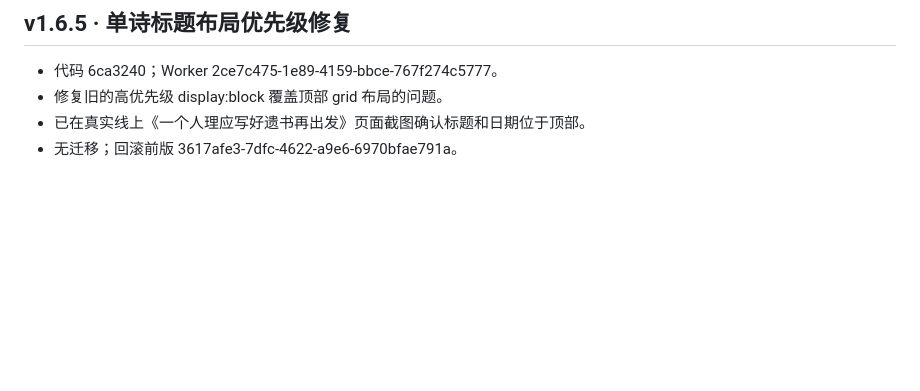
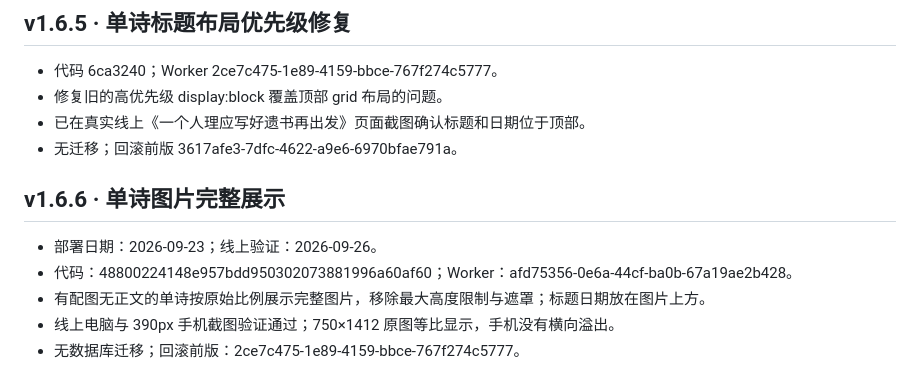
Before and after one commit to mingdizhiying/lsfw, a Markdown page: RELEASES.md, the part around the change. Drawn GitHub-style; blank space fills up the shorter version.

Commit message:
Record verified full poem image release

```diff
--- a/RELEASES.md
+++ b/RELEASES.md
@@ -120,3 +120,11 @@
 - 修复旧的高优先级 display:block 覆盖顶部 grid 布局的问题。
 - 已在真实线上《一个人理应写好遗书再出发》页面截图确认标题和日期位于顶部。
 - 无迁移；回滚前版 3617afe3-7dfc-4622-a9e6-6970bfae791a。
+
+## v1.6.6 · 单诗图片完整展示
+
+- 部署日期：2026-09-23；线上验证：2026-09-26。
+- 代码：48800224148e957bdd950302073881996a60af60；Worker：afd75356-0e6a-44cf-ba0b-67a19ae2b428。
+- 有配图无正文的单诗按原始比例展示完整图片，移除最大高度限制与遮罩；标题日期放在图片上方。
+- 线上电脑与 390px 手机截图验证通过；750×1412 原图等比显示，手机没有横向溢出。
+- 无数据库迁移；回滚前版：2ce7c475-1e89-4159-bbce-767f274c5777。
```
